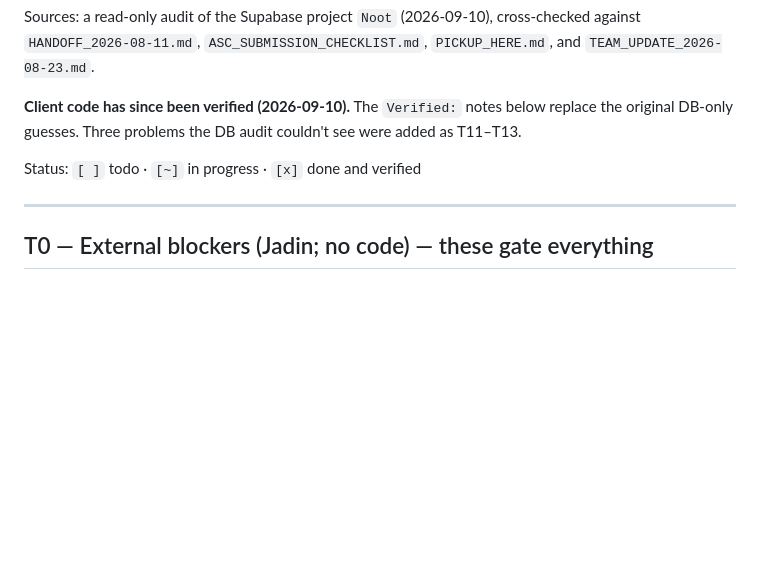
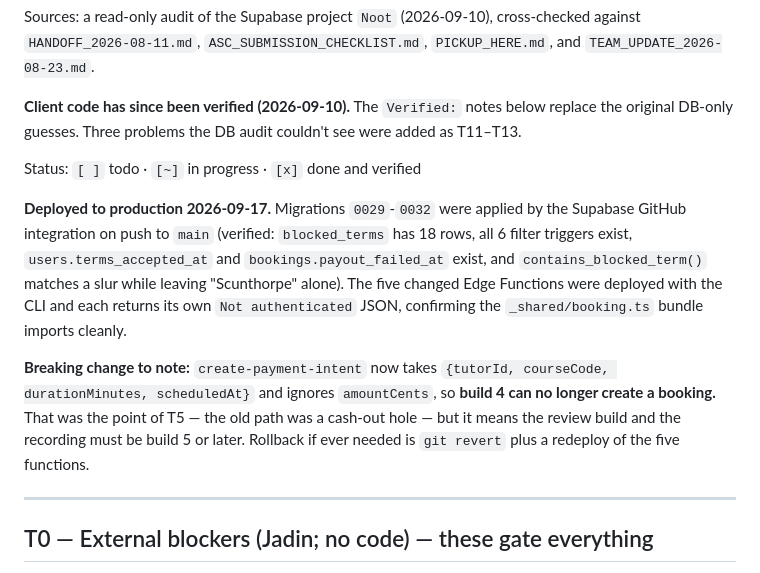
Before and after one commit to OreillyJadin/Noot-Repo, a Markdown page: APP_REVIEW_TICKETS.md, the part around the change. Rendered like a GitHub page; blank space fills up the shorter version.

```diff
--- a/APP_REVIEW_TICKETS.md
+++ b/APP_REVIEW_TICKETS.md
@@ -11,6 +11,19 @@ Sources: a read-only audit of the Supabase project `Noot` (2026-09-10), cross-ch
 original DB-only guesses. Three problems the DB audit couldn't see were added as T11–T13.
 
 Status: `[ ]` todo · `[~]` in progress · `[x]` done and verified
+
+**Deployed to production 2026-09-17.** Migrations `0029`-`0032` were applied by the Supabase
+GitHub integration on push to `main` (verified: `blocked_terms` has 18 rows, all 6 filter
+triggers exist, `users.terms_accepted_at` and `bookings.payout_failed_at` exist, and
+`contains_blocked_term()` matches a slur while leaving "Scunthorpe" alone). The five changed
+Edge Functions were deployed with the CLI and each returns its own `Not authenticated` JSON,
+confirming the `_shared/booking.ts` bundle imports cleanly.
+
+**Breaking change to note:** `create-payment-intent` now takes
+`{tutorId, courseCode, durationMinutes, scheduledAt}` and ignores `amountCents`, so **build 4
+can no longer create a booking.** That was the point of T5 — the old path was a cash-out hole —
+but it means the review build and the recording must be build 5 or later. Rollback if ever
+needed is `git revert` plus a redeploy of the five functions.
 
 ---
 
```
Also changed, not shown: APP_REVIEW_REPLY_DRAFT.md (+7 -2 lines).
